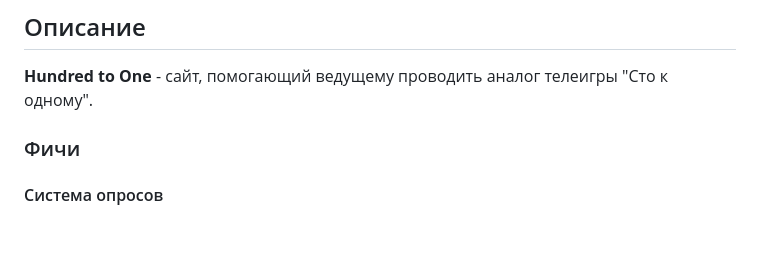
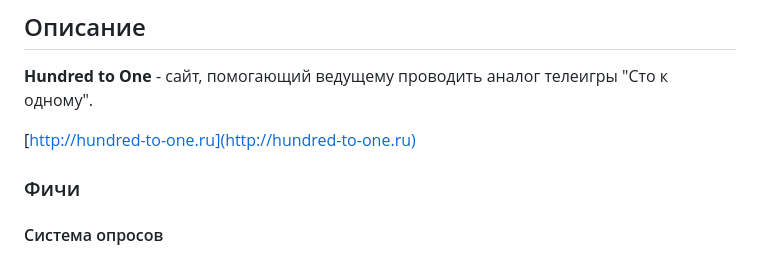
Before and after one commit to VND0/hundred-to-one, a Markdown page: README.md, the part around the change. GitHub-like rendering; blank space fills up the shorter version.

Commit message:
Added URL to hosted website.

```diff
--- a/README.md
+++ b/README.md
@@ -9,6 +9,8 @@ docker run -it -e SECRET_KEY=[your-secret-key] -p 80:80 -v database:/usr/src/app
 ## Описание
 
 **Hundred to One** - сайт, помогающий ведущему проводить аналог телеигры "Сто к одному".
+
+[http://hundred-to-one.ru](http://hundred-to-one.ru)
 
 ### Фичи
 
```
